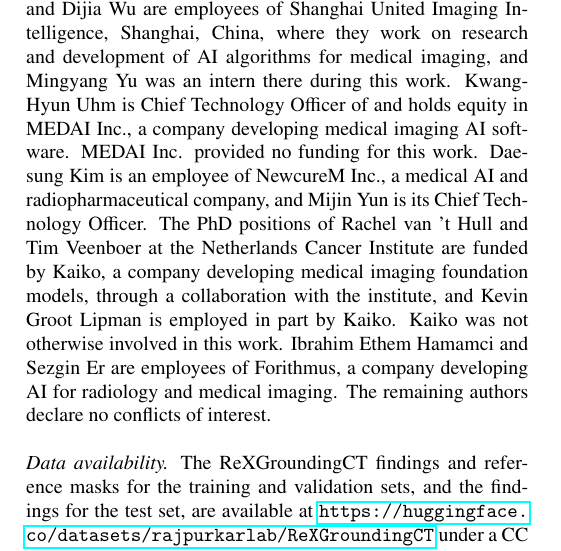
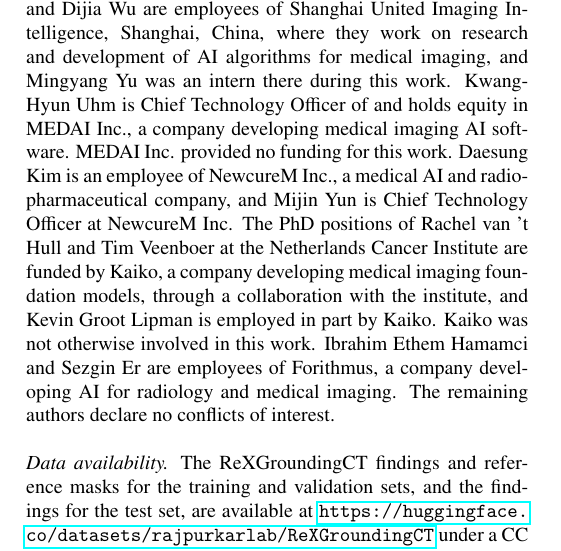
Before and after one commit to MohammedSB/rexgrounding-challenge-paper, a LaTeX paper (paper/main.tex): part of one column of page 13 of 25, cut so that both start at the same text. Compiled offline with pdfLaTeX.

Commit message:
COI: 'Chief Technology Officer at NewcureM Inc.'
Co-Authored-By: Claude Opus 5.5 <noreply@anthropic.com>

```diff
--- a/paper/main.tex
+++ b/paper/main.tex
@@ -1123,7 +1123,7 @@ imaging, and Mingyang Yu was an intern there during this work. Kwang-Hyun Uhm is
 of and holds equity in MEDAI Inc., a company developing medical imaging AI
 software. MEDAI Inc. provided no funding for this work. Daesung Kim is an
 employee of NewcureM Inc., a medical AI and radiopharmaceutical company, and
-Mijin Yun is its Chief Technology Officer. The PhD positions of Rachel van~'t
+Mijin Yun is Chief Technology Officer at NewcureM Inc. The PhD positions of Rachel van~'t
 Hull and Tim Veenboer at the Netherlands Cancer Institute are funded by Kaiko,
 a company developing medical imaging foundation models, through a collaboration
 with the institute, and Kevin Groot Lipman is employed in part by Kaiko. Kaiko
```
Also changed, not shown: 1 other file.
